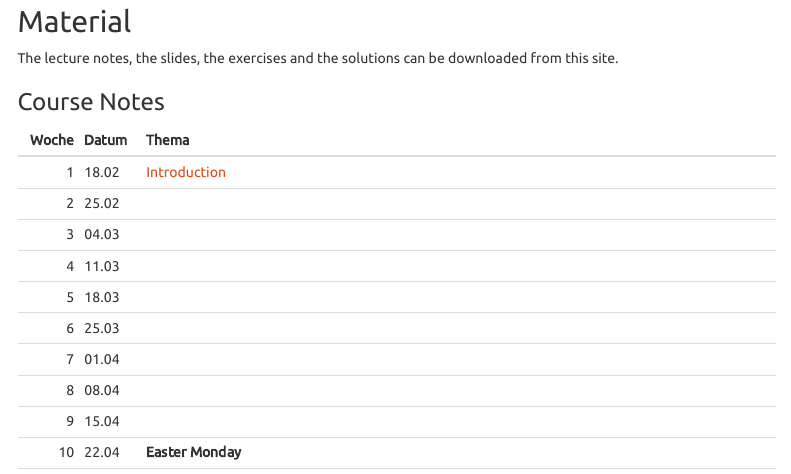
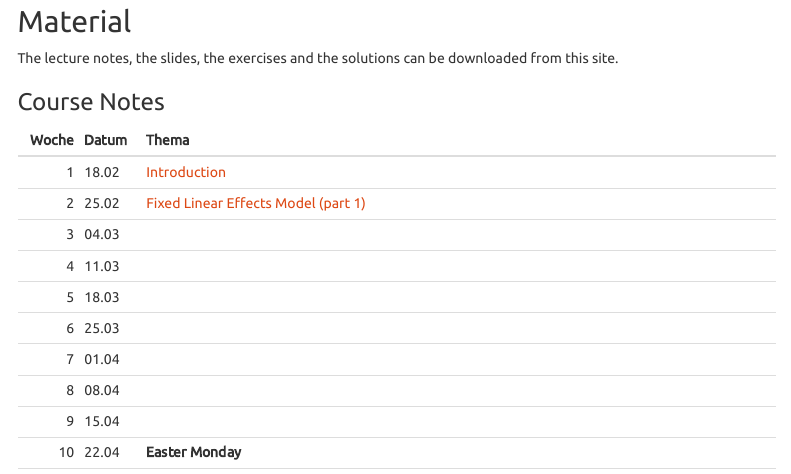
Before and after one commit to charlotte-ngs/GELASMSS2019, an R Markdown document (web/index.Rmd): the page in a window 1100 px wide, from 1930 px down. Rendered offline with R 4.5, knitr and Pandoc, with nearby package versions; some code elsewhere in the file could not run offline; menus at the side of the page are left out.

Commit message:
Added link to first part of chapter 2

```diff
--- a/web/index.Rmd
+++ b/web/index.Rmd
@@ -118,7 +118,7 @@ s_cn_gel_url <- paste0(sBaseUrl, "cn_gel/")
 vec_topics_notes <- vec_topics
 # add links to the material
 vec_topics_notes[which(Datum == format(as.Date("2019/02/18"), "%d.%m"))] <- paste0("[Introduction](", s_cn_asm_url, "asm-intro.pdf", ")")
-vec_topics_notes[which(Datum == format(as.Date("2019/02/25"), "%d.%m"))] <- paste0("[](", s_cn_asm_url, "", ")")
+vec_topics_notes[which(Datum == format(as.Date("2019/02/25"), "%d.%m"))] <- paste0("[Fixed Linear Effects Model (part 1)](", s_cn_asm_url, "asm-flem1.pdf", ")")
 vec_topics_notes[which(Datum == format(as.Date("2019/03/04"), "%d.%m"))] <- paste0("[](", s_cn_asm_url, "", ")")
 vec_topics_notes[which(Datum == format(as.Date("2019/03/11"), "%d.%m"))] <- paste0("[](", s_cn_asm_url, "", ")")
 vec_topics_notes[which(Datum == format(as.Date("2018/03/18"), "%d.%m"))] <- paste0("[](", s_cn_asm_url, "", ")")
```
